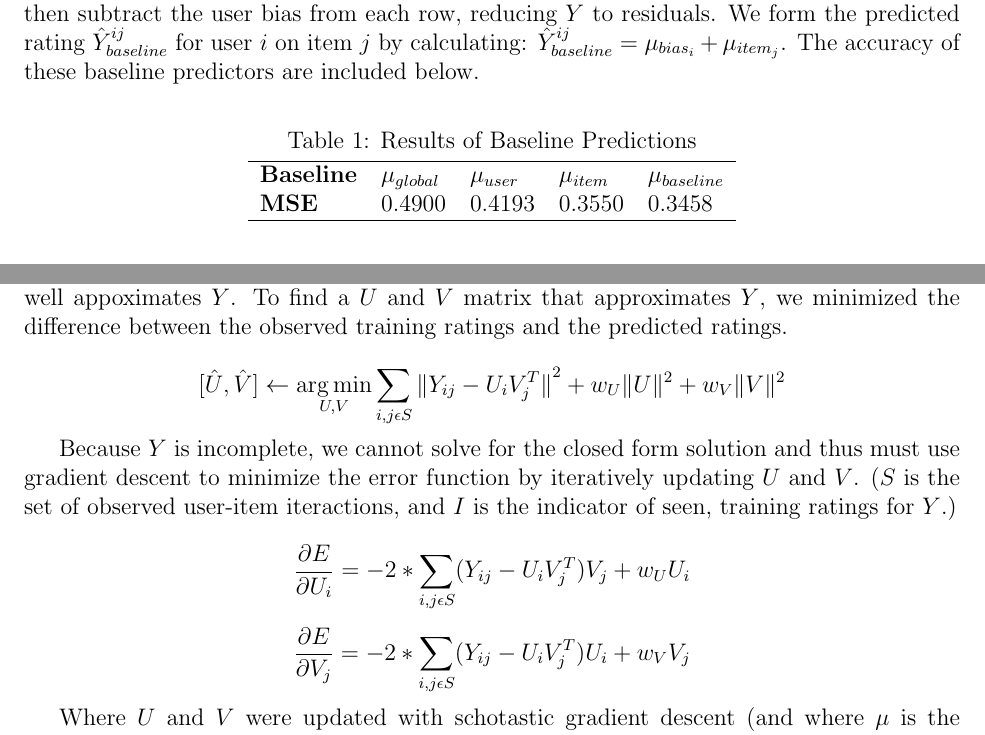
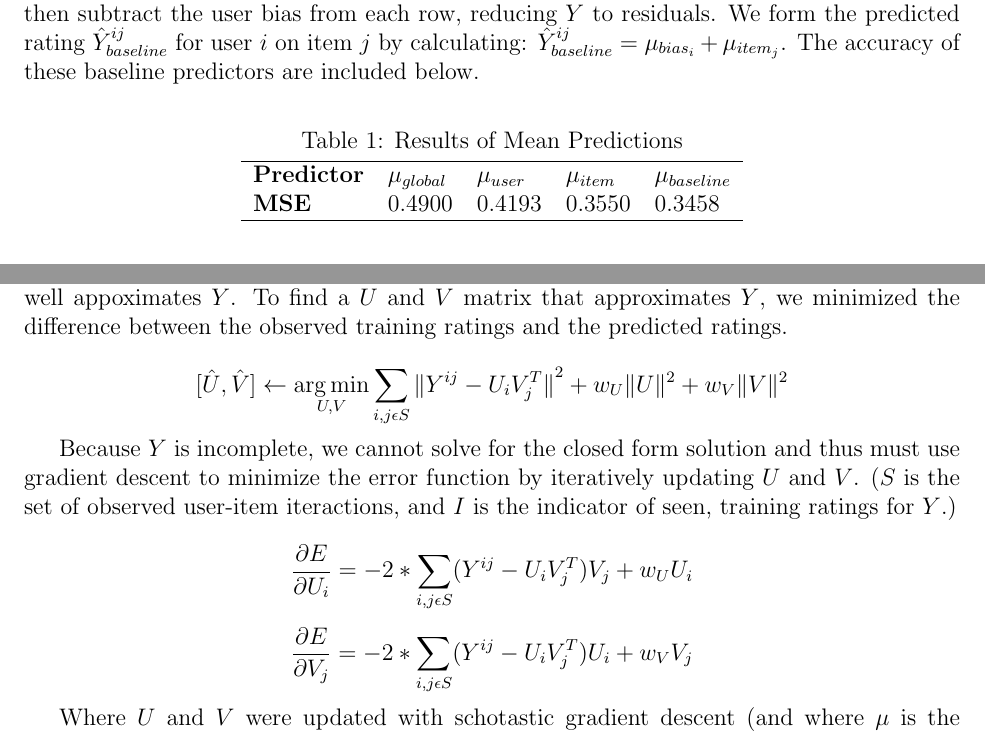
Before and after one commit to MattRMcFarland/drink_smart, a LaTeX paper (report/report.tex): two parts of pages 3 and 4 of 9, joined at a grey line, cut so that both start at the same text. Compiled offline with pdfLaTeX.

Commit message:
pulling Teds changes

```diff
--- a/report/report.tex
+++ b/report/report.tex
@@ -107,11 +107,11 @@ We used another baseline predictor used by Simon Funk in the Netflix Prize {\cit
 
 \begin{table}[ht!]
 \centering
-\caption{Results of Baseline Predictions}
+\caption{Results of Mean Predictions}
 \vspace{2mm}
 \begin{tabular}{lllll}
 \hline
-\textbf{Baseline}         & $\mu_{global}$ & $\mu_{user}$ & $\mu_{item}$ & $\mu_{baseline}$ \\
+\textbf{Predictor}         & $\mu_{global}$ & $\mu_{user}$ & $\mu_{item}$ & $\mu_{baseline}$ \\
 \textbf{MSE}              & $0.4900$       & $0.4193$     & $0.3550$     & $0.3458$         \\ \hline
 \end{tabular}
 \end{table}
@@ -128,17 +128,17 @@ We used another baseline predictor used by Simon Funk in the Netflix Prize {\cit
 \subsection*{Algorithm}
 The goal of the SVD analysis is to decompose $Y$ into a $U$ and $V$ matrix whose product well appoximates $Y$. To find a $U$ and $V$ matrix that approximates $Y$, we minimized the difference between the observed training ratings and the predicted ratings.
 
-$$ [\hat{U}, \hat{V}] \leftarrow \argmin\limits_{U,V}\sum\limits_{i,j \epsilon S} {\|Y_{ij} - U_i V_j^T\|}^2 + w_U\|U\|^2 + w_V\|V\|^2$$
+$$ [\hat{U}, \hat{V}] \leftarrow \argmin\limits_{U,V}\sum\limits_{i,j \epsilon S} {\|Y^{ij} - U_i V_j^T\|}^2 + w_U\|U\|^2 + w_V\|V\|^2$$
 
 Because $Y$ is incomplete, we cannot solve for the closed form solution and thus must use gradient descent to minimize the error function by iteratively updating $U$ and $V$. ($S$ is the set of observed user-item iteractions, and $I$ is the indicator of seen, training ratings for $Y$.)
 
-$$ \frac{\partial E}{\partial U_i} = -2 * \sum\limits_{i,j \epsilon S} (Y_{ij} - U_i V_j^T) V_j + w_U U_i$$
+$$ \frac{\partial E}{\partial U_i} = -2 * \sum\limits_{i,j \epsilon S} (Y^{ij} - U_i V_j^T) V_j + w_U U_i$$
 
 % \begin{center}
 %   In compact matrix form, this is $\frac{\partial E}{\partial U} = -2 * I (Y - U V^T) U + w_U U$
 % \end{center}
 
-$$ \frac{\partial E}{\partial V_j} = -2 * \sum\limits_{i,j \epsilon S} (Y_{ij} - U_i V_j^T) U_i + w_V V_j$$
+$$ \frac{\partial E}{\partial V_j} = -2 * \sum\limits_{i,j \epsilon S} (Y^{ij} - U_i V_j^T) U_i + w_V V_j$$
 
 % \begin{center}
 %   In compact matrix form, this is $\frac{\partial E}{\partial V} = -2 * (I (Y - U V^T))^T V + w_V V$
```
Also changed, not shown: report/report.pdf, report/report.tex (2 more changed lines).
